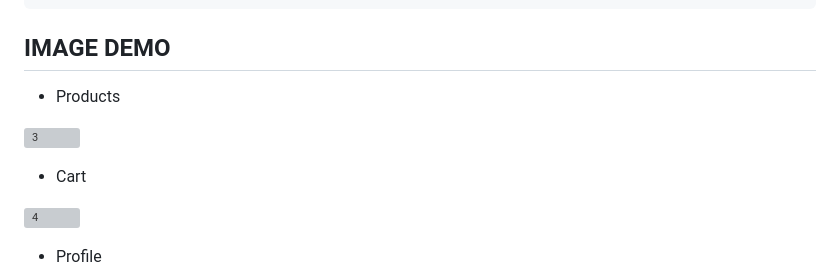
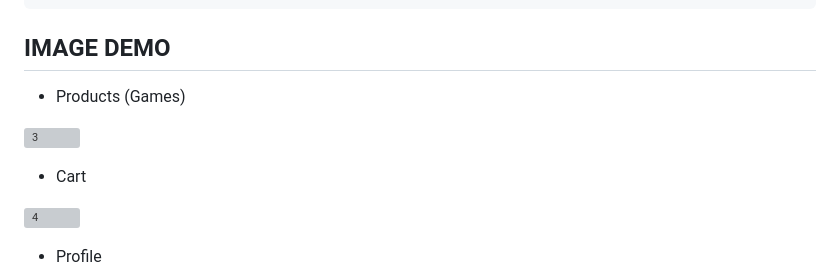
Before and after one commit to AbdelrahmanOsama123/Gaming_Store_Ecommerce_Website, a Markdown page: README.md, the part around the change printed below. GitHub-like rendering; grey boxes are pictures that could not be loaded.

````diff
--- a/README.md
+++ b/README.md
@@ -175,7 +175,7 @@ const conn = async()=>{
 }
 ```
 ## IMAGE DEMO
-- Products
+- Products (Games)
 
 ![3](https://github.com/AbdelrahmanOsama123/Gaming_Store_Ecommerce_Website/blob/main/FrontEnd/assets/images/shop.png)
 
````
Also changed, not shown: other parts of README.md (+5 -5 lines).
